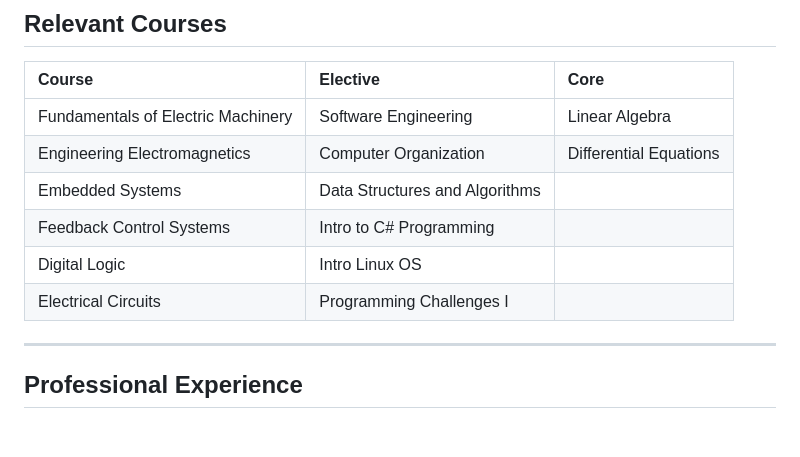
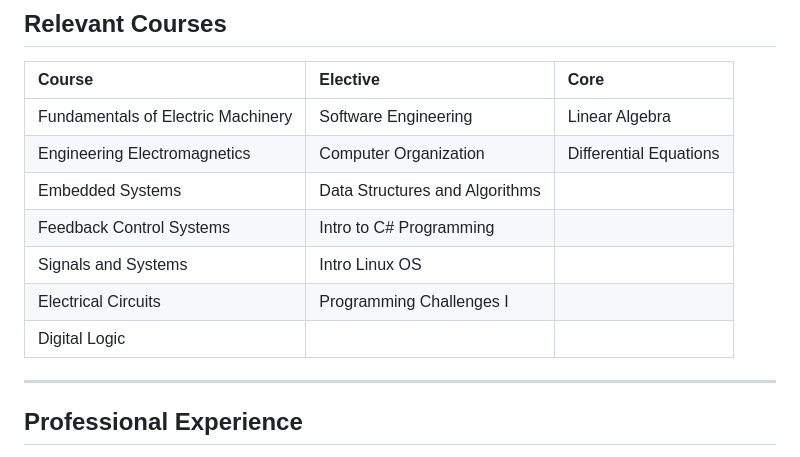
Before and after one commit to edwardasilva/edwardasilva, a Markdown page: cv.md, the part around the change. Rendered like a GitHub page; blank space fills up the shorter version.

Commit message:
added signals and systems to cv

```diff
--- a/cv.md
+++ b/cv.md
@@ -44,8 +44,9 @@
 | Engineering Electromagnetics           | Computer Organization         | Differential Equations    |
 | Embedded Systems                       | Data Structures and Algorithms|                           |
 | Feedback Control Systems               | Intro to C# Programming       |                           |
-| Digital Logic                          | Intro Linux OS                |                           |
+| Signals and Systems                    | Intro Linux OS                |                           |
 | Electrical Circuits                    | Programming Challenges I      |                           |
+| Digital Logic                          |                               |                           |
 
 ---
 
```
